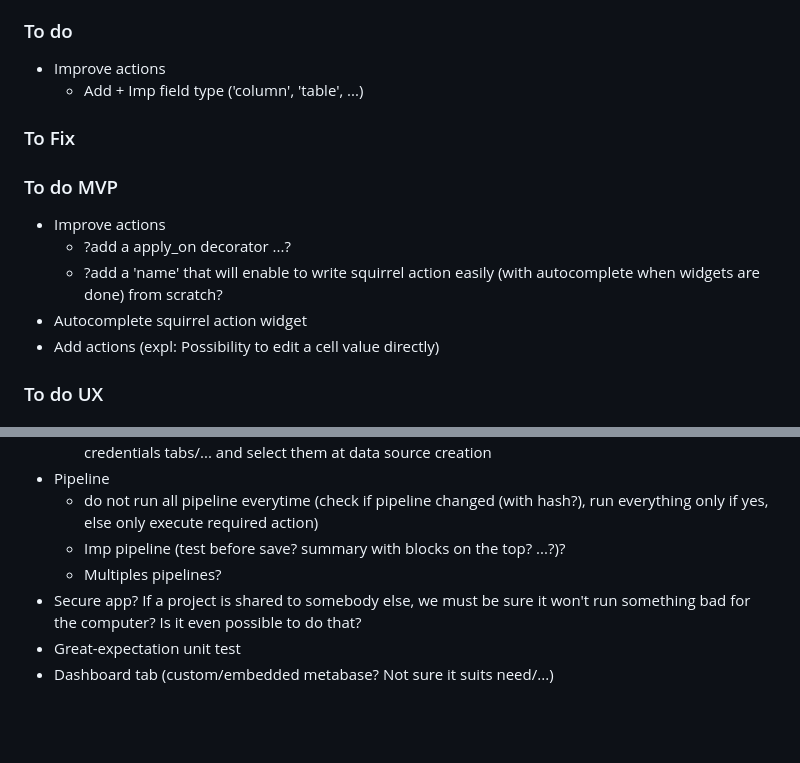
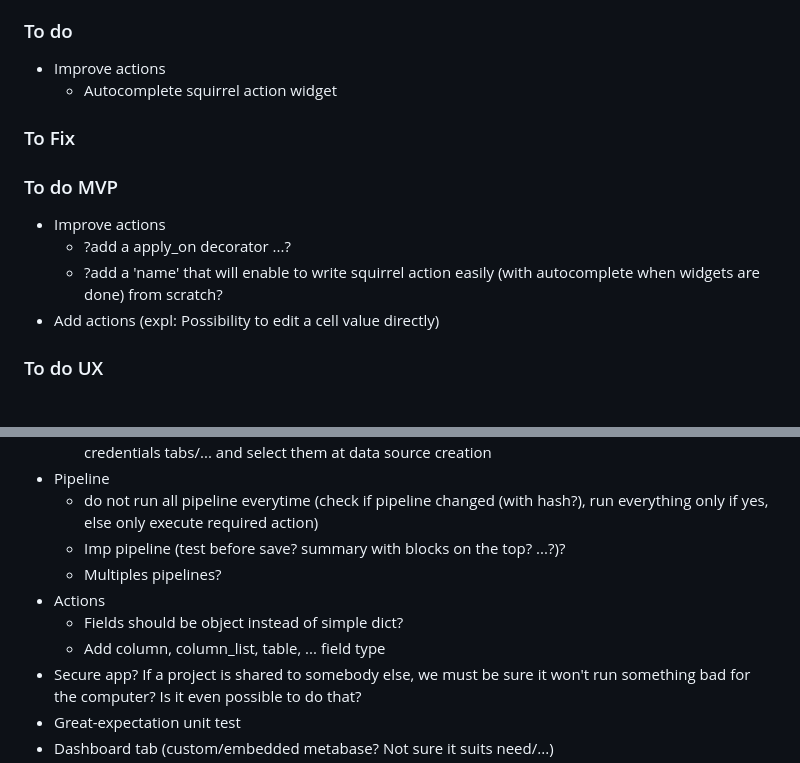
Before and after one commit to Minijump/Squirrel, a Markdown page: README.md, 2 parts joined by grey strips. Rendered like a GitHub page; blank space fills up the shorter version.

Commit message:
[MVP] investigate column field type: too complex for now

```diff
--- a/README.md
+++ b/README.md
@@ -128,7 +128,7 @@ There are 3 main folders:
 
 ### To do
 * Improve actions
-    * Add + Imp field type ('column', 'table', ...)
+  * Autocomplete squirrel action widget
 
 ### To Fix
 
@@ -136,7 +136,6 @@ There are 3 main folders:
 * Improve actions
   * ?add a apply_on decorator ...?
   * ?add a 'name' that will enable to write squirrel action easily (with autocomplete when widgets are done) from scratch?
-* Autocomplete squirrel action widget
 * Add actions (expl: Possibility to edit a cell value directly)
 
 ### To do UX
@@ -150,6 +149,9 @@ There are 3 main folders:
   * do not run all pipeline everytime (check if pipeline changed (with hash?), run everything only if yes, else only execute required action)
   * Imp pipeline (test before save? summary with blocks on the top? ...?)?
   * Multiples pipelines?
+* Actions
+  * Fields should be object instead of simple dict?
+  * Add column, column_list, table, ... field type
 * Secure app? If a project is shared to somebody else, we must be sure it won't run something bad for the computer? Is it even possible to do that?
 * Great-expectation unit test
 * Dashboard tab (custom/embedded metabase? Not sure it suits need/...)
```
